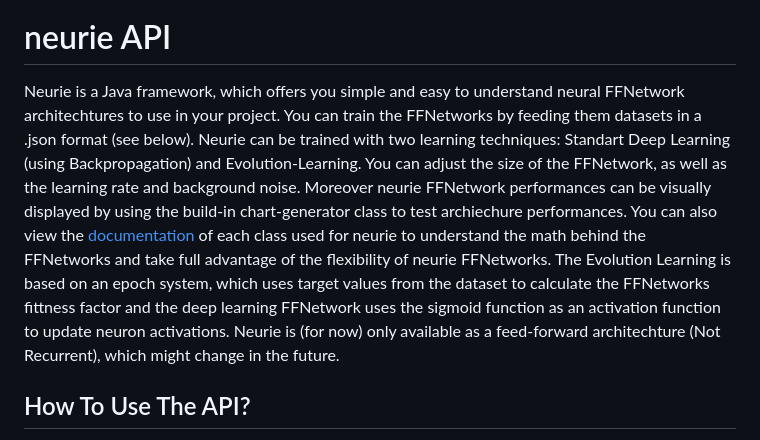
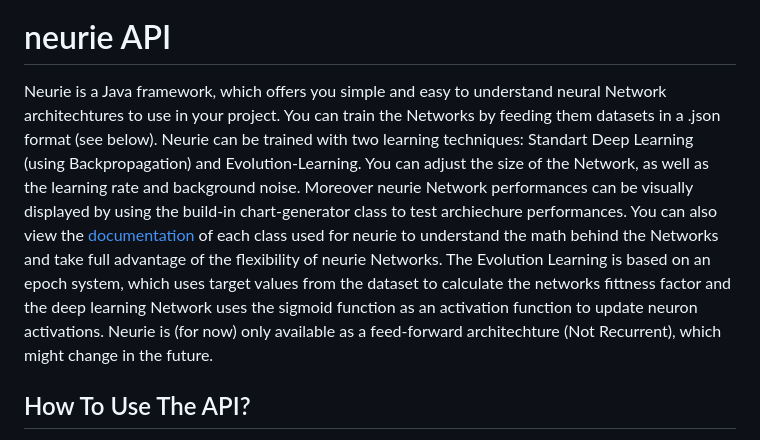
Before and after one commit to damoebe/neurie, a Markdown page: README.md, the part around the change. Rendered like a GitHub page.

````diff
--- a/README.md
+++ b/README.md
@@ -1,7 +1,7 @@
 [![](https://jitpack.io/v/damoebe/neurie.svg)](https://jitpack.io/#damoebe/neurie) ![GitHub code size in bytes](https://img.shields.io/github/languages/code-size/damoebe/neurie)
 [![Documentation](https://img.shields.io/badge/docs-javadoc-lightblue)](https://damoebe.github.io/neurie/)
 # neurie API
-Neurie is a Java framework, which offers you simple and easy to understand neural FFNetwork architechtures to use in your project. You can train the FFNetworks by feeding them datasets in a .json format (see below). Neurie can be trained with two learning techniques: Standart Deep Learning (using Backpropagation) and Evolution-Learning. You can adjust the size of the FFNetwork, as well as the learning rate and background noise. Moreover neurie FFNetwork performances can be visually displayed by using the build-in chart-generator class to test archiechure performances. You can also view the [documentation](https://damoebe.github.io/neurie/) of each class used for neurie to understand the math behind the FFNetworks and take full advantage of the flexibility of neurie FFNetworks. The Evolution Learning is based on an epoch system, which uses target values from the dataset to calculate the FFNetworks fittness factor and the deep learning FFNetwork uses the sigmoid function as an activation function to update neuron activations. Neurie is (for now) only available as a feed-forward architechture (Not Recurrent), which might change in the future.
+Neurie is a Java framework, which offers you simple and easy to understand neural Network architechtures to use in your project. You can train the Networks by feeding them datasets in a .json format (see below). Neurie can be trained with two learning techniques: Standart Deep Learning (using Backpropagation) and Evolution-Learning. You can adjust the size of the Network, as well as the learning rate and background noise. Moreover neurie Network performances can be visually displayed by using the build-in chart-generator class to test archiechure performances. You can also view the [documentation](https://damoebe.github.io/neurie/) of each class used for neurie to understand the math behind the Networks and take full advantage of the flexibility of neurie Networks. The Evolution Learning is based on an epoch system, which uses target values from the dataset to calculate the networks fittness factor and the deep learning Network uses the sigmoid function as an activation function to update neuron activations. Neurie is (for now) only available as a feed-forward architechture (Not Recurrent), which might change in the future.
 ## How To Use The API?
 Neurie is a Java Maven project, so you will only be able to use neurie in Maven or Gradle. You will need to use the jitpack repository to access the API, because neurie has not been uploaded to maven central. If you are using Maven, paste this repository into your repositories section in the pom.xml:
 ```
````
